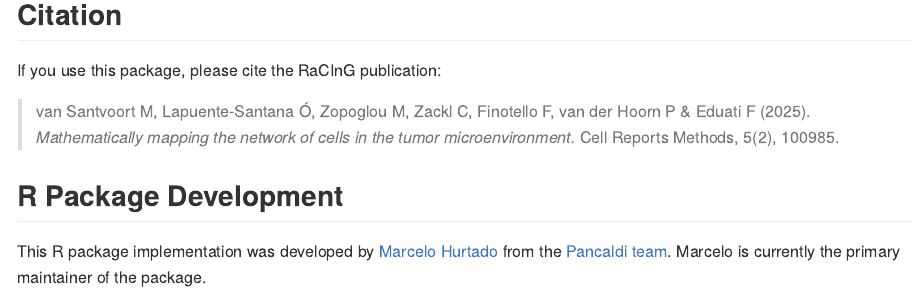
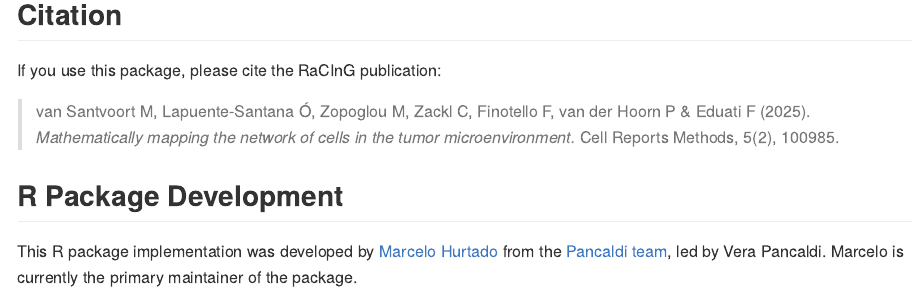
Before and after one commit to mhurtado13/racing, an R Markdown document (README.Rmd): the page in a window 1100 px wide, from 2020 px down. The pictures show the output file README.md that the author committed with the source, drawn offline in the style of GitHub; badge pictures from the web are left out.

Commit message:
Add Vera Pancaldi as team lead in README

```diff
--- a/README.Rmd
+++ b/README.Rmd
@@ -102,4 +102,4 @@ If you use this package, please cite the RaCInG publication:
 
 ## R Package Development
 
-This R package implementation was developed by [Marcelo Hurtado](https://github.com/mhurtado13) from the [Pancaldi team](https://www.crct-inserm.fr/en/equipe/pancaldi/). Marcelo is currently the primary maintainer of the package.
+This R package implementation was developed by [Marcelo Hurtado](https://github.com/mhurtado13) from the [Pancaldi team](https://www.crct-inserm.fr/en/equipe/pancaldi/), led by Vera Pancaldi. Marcelo is currently the primary maintainer of the package.
```
Also changed, not shown: README.md.
